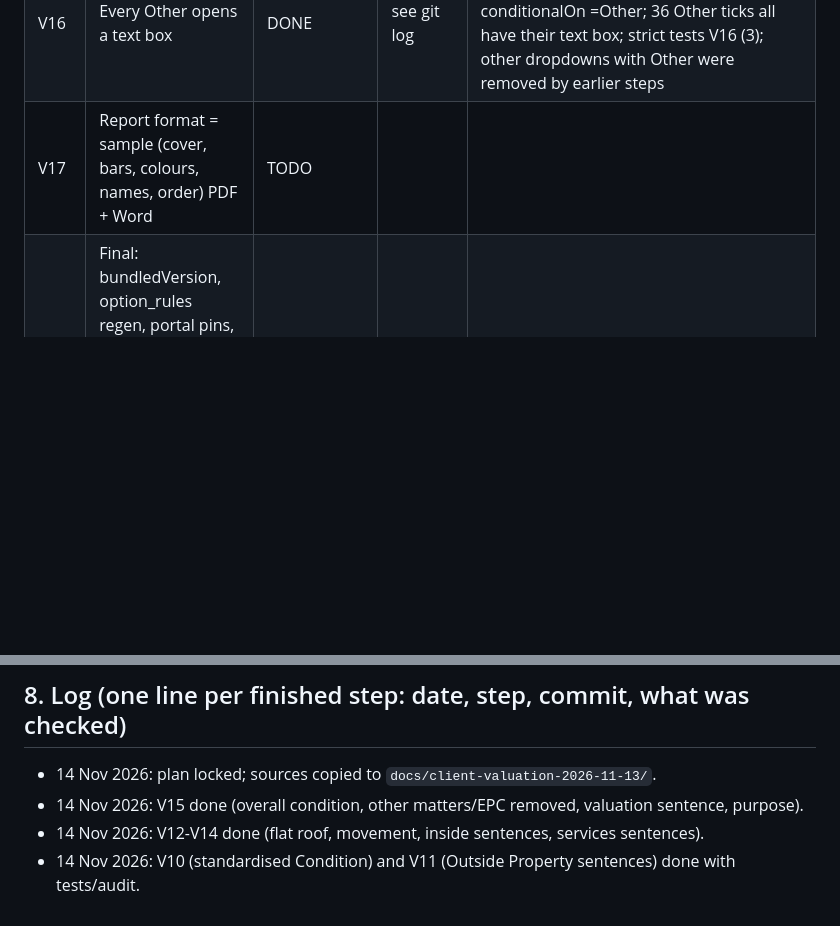
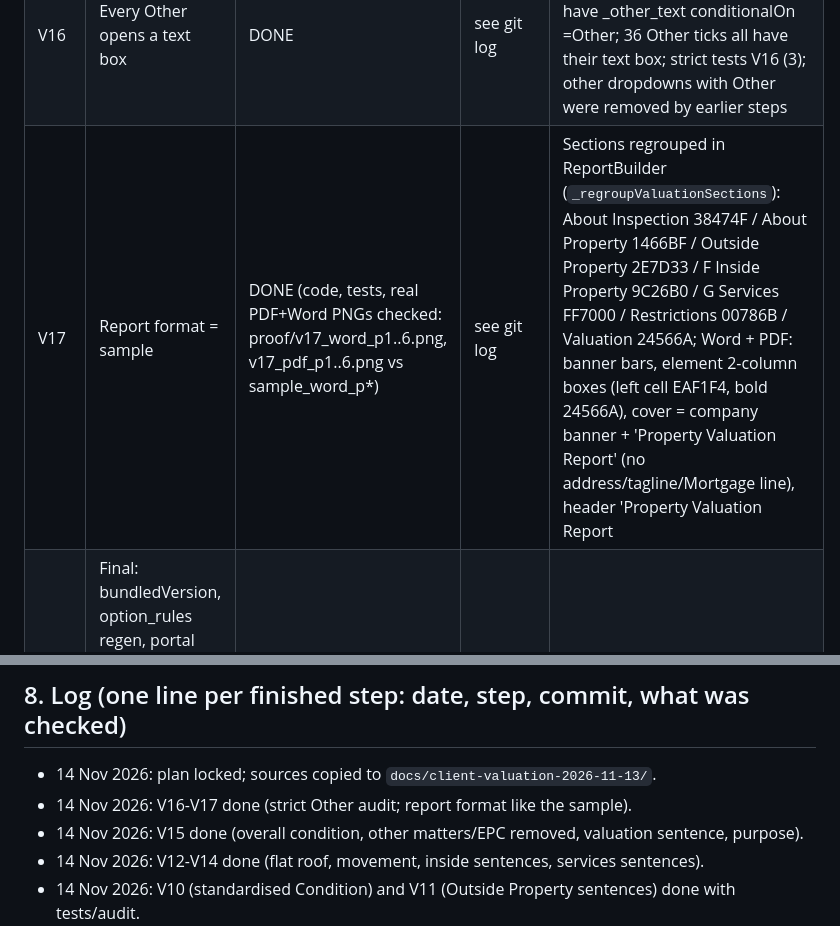
Before and after one commit to Anwaaralikhan550/survey-scriber, a Markdown page: docs/VALUATION-NOV13-PROGRESS.md, 2 parts joined by grey strips. GitHub-like rendering; blank space fills up the shorter version.

Commit message:
Valuation Nov-13: progress notes V17 done, V18 plan

```diff
--- a/docs/VALUATION-NOV13-PROGRESS.md
+++ b/docs/VALUATION-NOV13-PROGRESS.md
@@ -73,7 +73,7 @@ Rules: auto-continue after each DONE step, no step skipped, wording only from th
 | V14 | Services sentences | DONE (screenshots pending in batch) | see git log | Electricity metre location ticks; Gas / Water location ticks (shown for Mains, replace the first Mains sentence); Heating + Water Heating as two tick groups on the same screen; Gas OK / Water OK / Dated skipped (client questions); tests V14 (4) |
 | V15 | Overall Condition, remove Other Matters + EPC, Valuation + Purpose | DONE (screenshots pending in batch) | see git log | Overall Condition = Reasonable / Reasonable with repair (old Good/Average/Poor keep old wording); Other Matters + Energy Performance screens + engine code removed; Valuation sentence 'agreed purchase price of £x.00 (Words) appears reasonable...' (amount in figures + words via formatPriceBracketed with parentheses); Purpose list = Market Value / Shared Ownership / Staircasing / Help to Buy / Compulsory Purchase / Other (Right to Buy removed; old values still print); other Valuation fields kept; tests V15 (6); portal pin 50 dropdowns |
 | V16 | Every Other opens a text box | DONE | see git log | audit: 2 dropdowns with Other (Property Type, Purpose) both have <id>_other_text conditionalOn <id>=Other; 36 Other ticks all have their text box; strict tests V16 (3); other dropdowns with Other were removed by earlier steps |
-| V17 | Report format = sample (cover, bars, colours, names, order) PDF + Word | TODO | | |
+| V17 | Report format = sample | DONE (code, tests, real PDF+Word PNGs checked: proof/v17_word_p1..6.png, v17_pdf_p1..6.png vs sample_word_p*) | see git log | Sections regrouped in ReportBuilder (`_regroupValuationSections`): About Inspection 38474F / About Property 1466BF / Outside Property 2E7D33 / F Inside Property 9C26B0 / G Services FF7000 / Restrictions 00786B / Valuation 24566A; Word + PDF: banner bars, element 2-column boxes (left cell EAF1F4, bold 24566A), cover = company banner + 'Property Valuation Report' (no address/tagline/Mortgage line), header 'Property Valuation Report | Valuation - <job ref> | SurveyScriber', footer with company, no page break between sections, no PDF table of contents, Signatures/Photos bars 24566A, Windows moved under Outside Property, screens retitled 'Roof' (report) and 'External Decorations/finishes'; tests `valuation_report_nov13_test.dart` (10) + old format tests updated |
 | V18 | Final: bundledVersion, option_rules regen, portal pins, full suites, full web run, PDF/Word PNGs, MATCH.md, client questions docx; then ask user: push / APK / live | TODO | | |
 
 ## 6. NEXT ACTION
@@ -106,6 +100,7 @@ The client's sample (Word render, `proof/sample_word_p1..8.png`) is the HOME SUR
 
 ## 8. Log (one line per finished step: date, step, commit, what was checked)
 - 14 Nov 2026: plan locked; sources copied to `docs/client-valuation-2026-11-13/`.
+- 14 Nov 2026: V16-V17 done (strict Other audit; report format like the sample).
 - 14 Nov 2026: V15 done (overall condition, other matters/EPC removed, valuation sentence, purpose).
 - 14 Nov 2026: V12-V14 done (flat roof, movement, inside sentences, services sentences).
 - 14 Nov 2026: V10 (standardised Condition) and V11 (Outside Property sentences) done with tests/audit.
```
Also changed, not shown: other parts of docs/VALUATION-NOV13-PROGRESS.md (+1 -7 lines).
